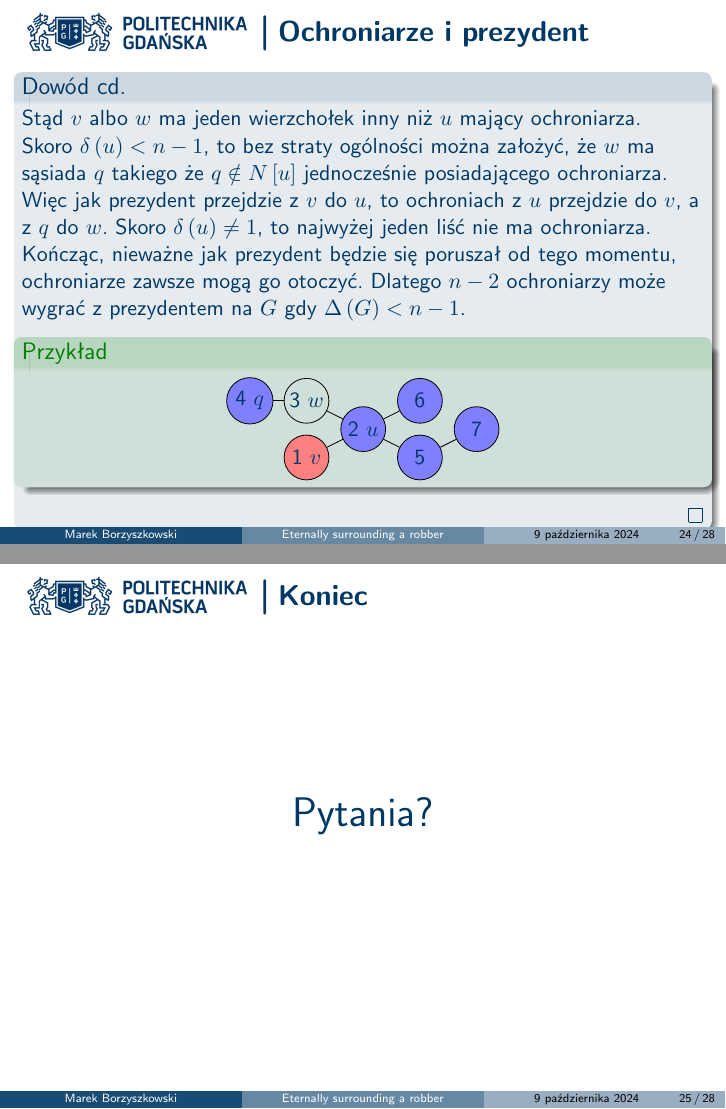
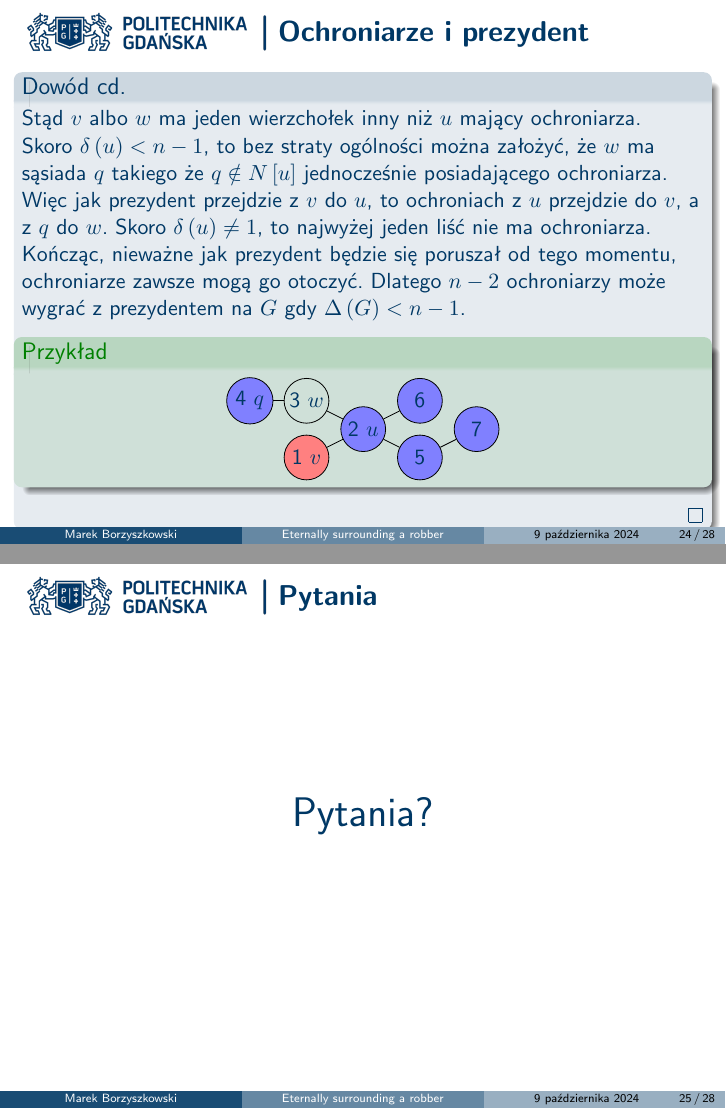
Before and after one commit to MarekBorzyszkowski/Eternally-surrounding-a-robber-presentation, LaTeX slides (source/184266_bodyguards_and_president.tex): pages 77 and 78 of 82, joined at a grey line. Compiled offline with pdfLaTeX.

Commit message:
final touches

```diff
--- a/source/184266_bodyguards_and_president.tex
+++ b/source/184266_bodyguards_and_president.tex
@@ -1234,10 +1234,16 @@ W grze można wyróżnić 2 fazy:
     \end{proof}
 \end{frame}
 
-\begin{frame}{Koniec}
+\begin{frame}{Pytania}
     \begin{center}
         {\huge Pytania?}
     \end{center}
+\end{frame}
+
+\setbeamercovered{transparent}
+\begin{frame}[allowframebreaks]{Bibliografia}
+    \bibliographystyle{plain}
+    \bibliography{bibliography.bib}
 \end{frame}
 
 \begin{frame}{Podziękowania}
```
Also changed, not shown: source/184266_bodyguards_and_president.pdf, source/184266_bodyguards_and_president.tex (6 more changed lines).
